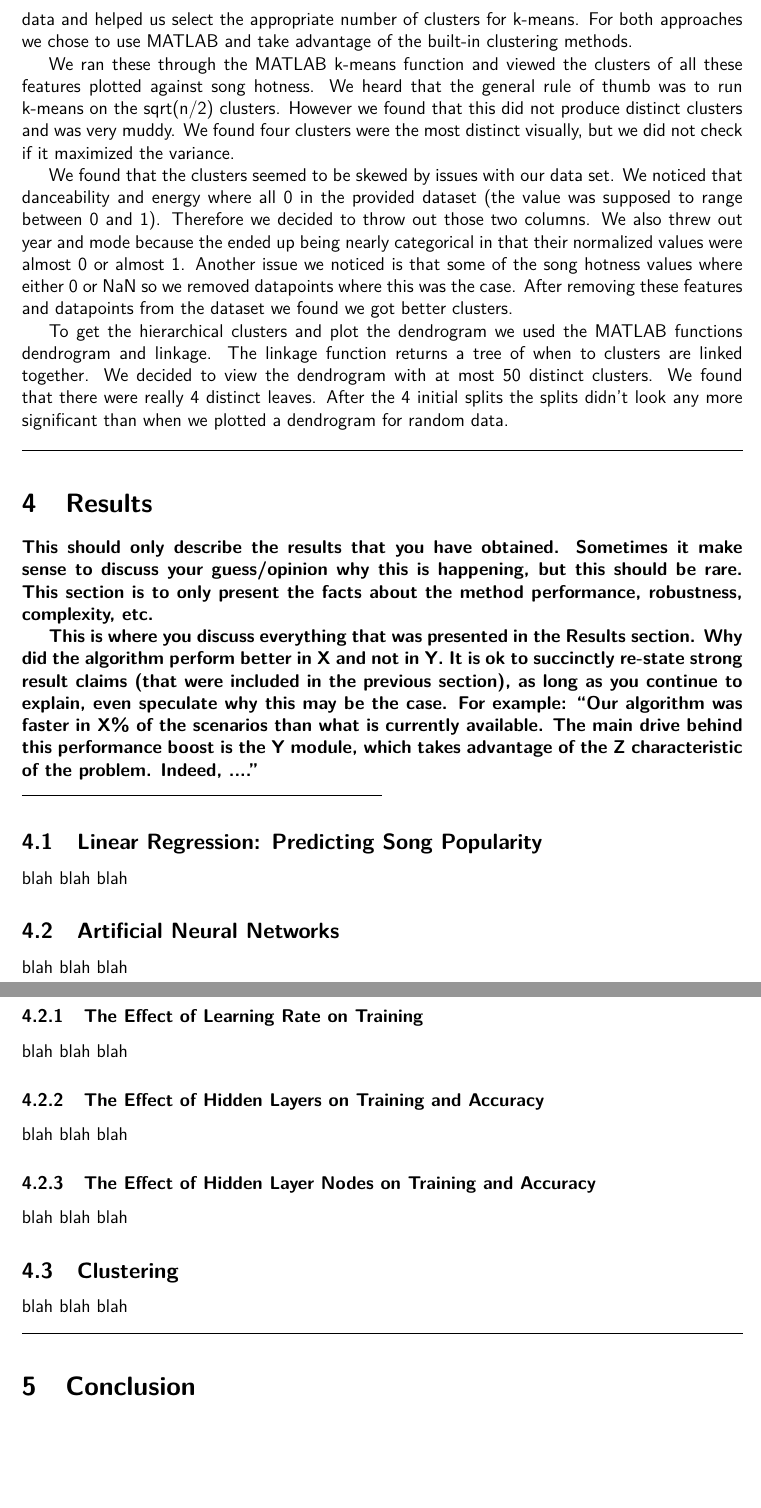
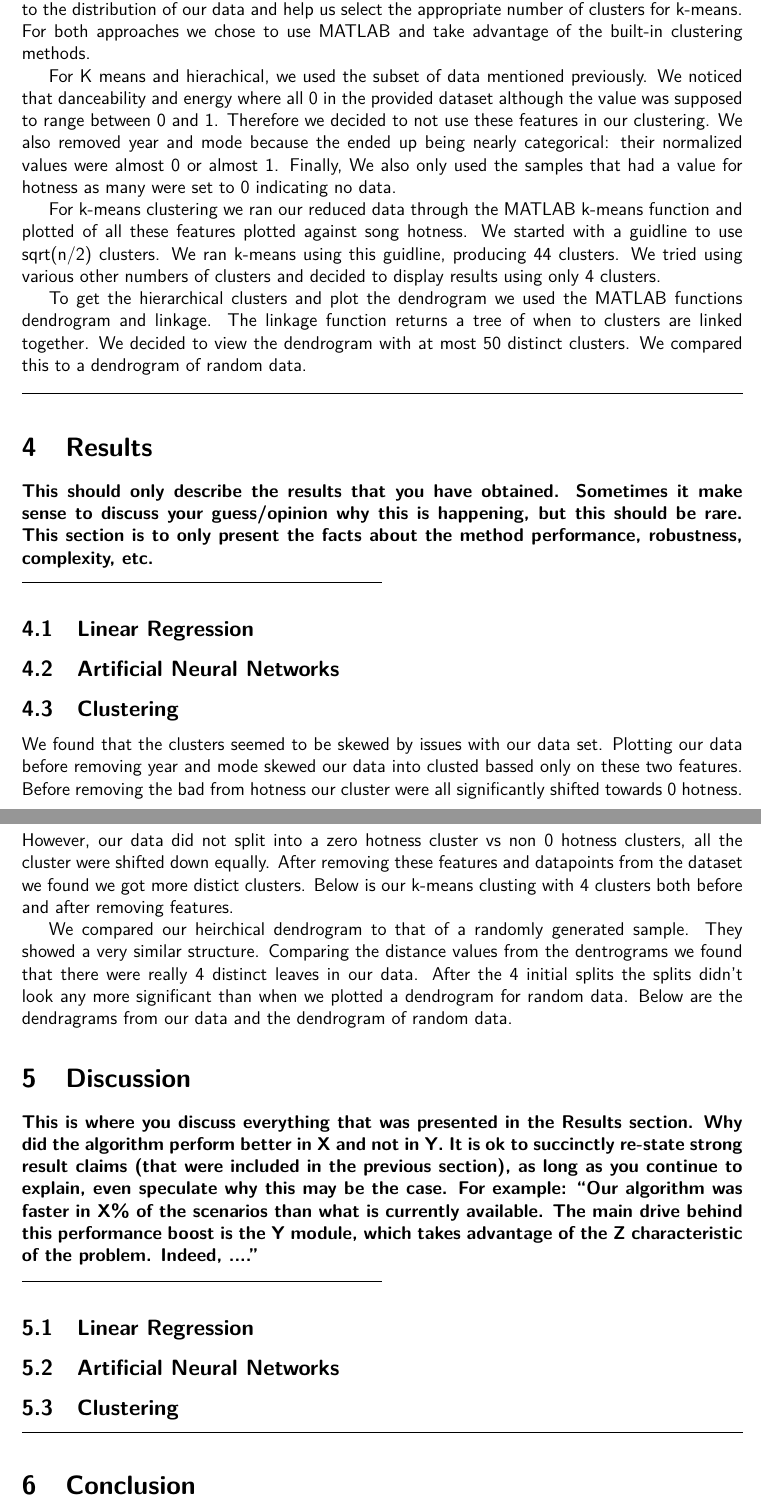
Before and after one commit to mrhampson/MUSE, a LaTeX document (report/document.tex): two parts of pages 6 and 7 of 9 before the commit and two parts of pages 6 and 7 of 10 after it, joined at a grey line, cut so that both start at the same text, the shorter picture padded with empty space. Compiled offline with pdfLaTeX.

Commit message:
Merged from master to get recent document.tex changes

```diff
--- a/report/document.tex
+++ b/report/document.tex
@@ -52,7 +52,7 @@
 \title{\vspace{-3ex}\bf Final Project Report\\[2ex]
        \normalsize ECS 171: Machine Learning\\Fall 2015}
 \date{\today}
-\author{\bf Team Name: The Muses\\ \bf William Otwell ()\\ \bf Marshall Hampson ()\\ \bf Nicholas Layton (996933702)\\ \bf Steven Mackey ()\\ \bf Amos Too ()\\ \bf Michael Fiueroa ()\\ \bf Peggy Li ()}
+\author{\bf Team Name: The Muses\\ \bf William Otwell (997371020)\\ \bf Marshall Hampson ()\\ \bf Nicholas Layton (996933702)\\ \bf Steven Mackey ()\\ \bf Amos Too ()\\ \bf Michael Fiueroa ()\\ \bf Peggy Li ()}
 
 %%%%%%%%%%%%%%%%%%%%%%%%%%%%%%%%%%%%%%%%%%%%%%%%%%%%%%%%%%
 %%%%%%%%%%%%%%%%%%%%%%%%%%%%%%%%%%%%%%%%%%%%%%%%%%%%%%%%%%
@@ -191,57 +192,68 @@ We were mostly interested in observing the effect of 3 different parameters on t
 %%%%%%%%%%%%%%%%%%%%%%%%%%%%%%%%%%%%%%%%%%%%%%%%%%%%%%%
 \subsection{Clustering: Hotness}
 \label{subsec:clustering}
-We took two different approaches to clustering our data: k-means and hierarchical. We looked at k-means to try and see if there had any obvious patterns and then see if those patterns held any significance for genre or song hotness. Hierarchical gave us insight to the distribution of our data and helped us select the appropriate number of clusters for k-means. For both approaches we chose to use MATLAB and take advantage of the built-in clustering methods.
+We took two different approaches to clustering our data: k-means and hierarchical. We looked at k-means to try and see if there had any obvious patterns and then see if those patterns held any significance for genre or song hotness. The hierarchical approach is intended to give us insight to the distribution of our data and help us select the appropriate number of clusters for k-means. For both approaches we chose to use MATLAB and take advantage of the built-in clustering methods.
 
-We ran these through the MATLAB k-means function and viewed the clusters of all these features plotted against song hotness. We heard that the general rule of thumb was to run k-means on the sqrt(n/2) clusters. However we found that this did not produce distinct clusters and was very muddy. We found four clusters were the most distinct visually, but we did not check if it maximized the variance.
+For K means and hierachical, we used the subset of data mentioned previously. We noticed that danceability and energy where all 0 in the provided dataset although the value was supposed to range between 0 and 1. Therefore we decided to not use these features in our clustering. We also removed year and mode because the ended up being nearly categorical: their normalized values were almost 0 or almost 1. Finally, We also only used the samples that had a value for hotness as many were set to 0 indicating no data.
 
-We found that the clusters seemed to be skewed by issues with our data set. We noticed that danceability and energy where all 0 in the provided dataset (the value was supposed to range between 0 and 1). Therefore we decided to throw out those two columns. We also threw out year and mode because the ended up being nearly categorical in that their normalized values were almost 0 or almost 1. Another issue we noticed is that some of the song hotness values where either 0 or NaN so we removed datapoints where this was the case. After removing these features and datapoints from the dataset we found we got better clusters.
+For k-means clustering we ran our reduced data through the MATLAB k-means function and plotted of all these features plotted against song hotness. We started with a guidline to use sqrt(n/2) clusters. We ran k-means using this guidline, producing 44 clusters. We tried using various other numbers of clusters and decided to display results using only 4 clusters.
 
-To get the hierarchical clusters and plot the dendrogram we used the MATLAB functions dendrogram and linkage. The linkage function returns a tree of when to clusters are linked together. We decided to view the dendrogram with at most 50 distinct clusters. We found that there were really 4 distinct leaves. After the 4 initial splits the splits didn't look any more significant than when we plotted a dendrogram for random data.
+To get the hierarchical clusters and plot the dendrogram we used the MATLAB functions dendrogram and linkage. The linkage function returns a tree of when to clusters are linked together. We decided to view the dendrogram with at most 50 distinct clusters. We compared this to a dendrogram of random data.
+
 
 %%%%%%%%%%%%%%%%%%%%%%%%%%%%%%%%%%%%%%%%%%%%%%%%%%%%%%%%%%
 %%%%%%%%%%%%%%%%%%%%%%%%%%%%%%%%%%%%%%%%%%%%%%%%%%%%%%%%%%
 \horizontalLine
 \section{Results}
 \label{sec:results}
-
 \textbf{This should only describe the results that you have obtained. Sometimes it make sense
 to discuss your guess/opinion why this is happening, but this should be rare. This section is to
 only present the facts about the method performance, robustness, complexity, etc.}
-
-\textbf{This is where you discuss everything that was presented in the Results section.
-Why did the algorithm perform better in X and not in Y. It is ok to succinctly re-state strong
-result claims (that were included in the previous section), as long as you continue to explain,
-even speculate why this may be the case. For example: \textquotedblleft Our algorithm was faster in X\% of the
-scenarios than what is currently available. The main drive behind this performance boost is the Y module, which takes advantage of the Z characteristic of the problem. Indeed, ....\textquotedblright}
 \smallHorizontalLine
 
 %%%%%%%%%%%%%%%%%%%%%%%%%%%%%%%%%%%%%%%%%%%%%%%%%%%%%%%%%%
-\subsection{Linear Regression: Predicting Song Popularity}
+\subsection{Linear Regression}
 \label{subsec:linearRegressionResults}
-blah blah blah
 
 %%%%%%%%%%%%%%%%%%%%%%%%%%%%%%%%%%%%%%%%%%%%%%%%%%%%%%%%%%%%%
 \subsection{Artificial Neural Networks}
 \label{subsec:annResults}
-blah blah blah
-
-\subsubsection{The Effect of Learning Rate on Training}
-\label{subsubsec:annLearningRateResults}
-blah blah blah
-
-\subsubsection{The Effect of Hidden Layers on Training and Accuracy}
-\label{subsubsec:annHiddenLayerResults}
-blah blah blah
-
-\subsubsection{The Effect of Hidden Layer Nodes on Training and Accuracy}
-\label{subsubsec:annHiddenLayerNodesResults}
-blah blah blah
 
 %%%%%%%%%%%%%%%%%%%%%%%%%%%%%%%%%%%%%%%%%%%%%%%%%%
 \subsection{Clustering}
 \label{subsec:clusteringResults}
-blah blah blah
+
+We found that the clusters seemed to be skewed by issues with our data set. Plotting our data before removing year and mode skewed our data into clusted bassed only on these two features. Before removing the bad from hotness our cluster were all significantly shifted towards 0 hotness. However, our data did not split into a zero hotness cluster vs non 0 hotness clusters, all the cluster were shifted down equally. After removing these features and datapoints from the dataset we found we got more distict clusters. Below is our k-means clusting with 4 clusters both before and after removing features.
+
+%INSERT DIAGRAM: trimmed & untrimmed
+
+We compared our heirchical dendrogram to that of a randomly generated sample. They showed a very similar structure. Comparing the distance values from the dentrograms we found that there were really 4 distinct leaves in our data. After the 4 initial splits the splits didn't look any more significant than when we plotted a dendrogram for random data. Below are the dendragrams from our data and the dendrogram of random data.
+
+%INSTER DIAGRAM: random and sample dendrograms
+
+
+%%%%%%%%%%%%%%%%%%%%%%%%%%%%%%%%%%%%%%%%%%%%%%%%%%%%%%%%%%
+%%%%%%%%%%%%%%%%%%%%%%%%%%%%%%%%%%%%%%%%%%%%%%%%%%%%%%%%%%
+\section{Discussion}
+\label{sec:discussion}
+\textbf{This is where you discuss everything that was presented in the Results section.
+    Why did the algorithm perform better in X and not in Y. It is ok to succinctly re-state strong
+    result claims (that were included in the previous section), as long as you continue to explain,
+    even speculate why this may be the case. For example: \textquotedblleft Our algorithm was faster in X\% of the
+    scenarios than what is currently available. The main drive behind this performance boost is the Y module, which takes advantage of the Z characteristic of the problem. Indeed, ....\textquotedblright}
+\smallHorizontalLine
+
+%%%%%%%%%%%%%%%%%%%%%%%%%%%%%%%%%%%%%%%%%%%%%%%%%%
+\subsection{Linear Regression}
+\label{subsec:linearRegressionDisc}
+
+%%%%%%%%%%%%%%%%%%%%%%%%%%%%%%%%%%%%%%%%%%%%%%%%%%
+\subsection{Artificial Neural Networks}
+\label{subsec:annDisc}
+
+%%%%%%%%%%%%%%%%%%%%%%%%%%%%%%%%%%%%%%%%%%%%%%%%%%
+\subsection{Clustering}
+\label{subsec:clusteringDisc}
 
 %%%%%%%%%%%%%%%%%%%%%%%%%%%%%%%%%%%%%%%%%%%%%%%%%%%%%%%%%%
 %%%%%%%%%%%%%%%%%%%%%%%%%%%%%%%%%%%%%%%%%%%%%%%%%%%%%%%%%%
```
Also changed, not shown: README.md, report/document.tex (5 more changed lines), 2 other files.
